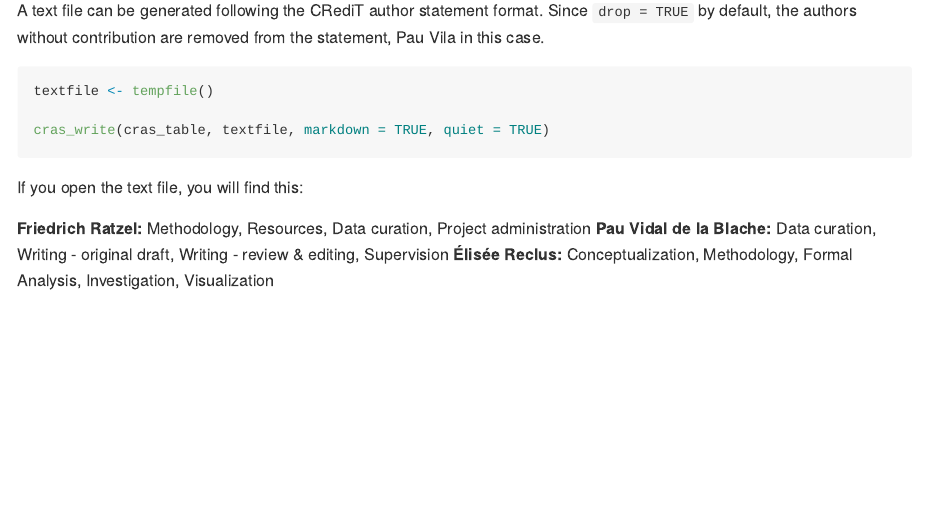
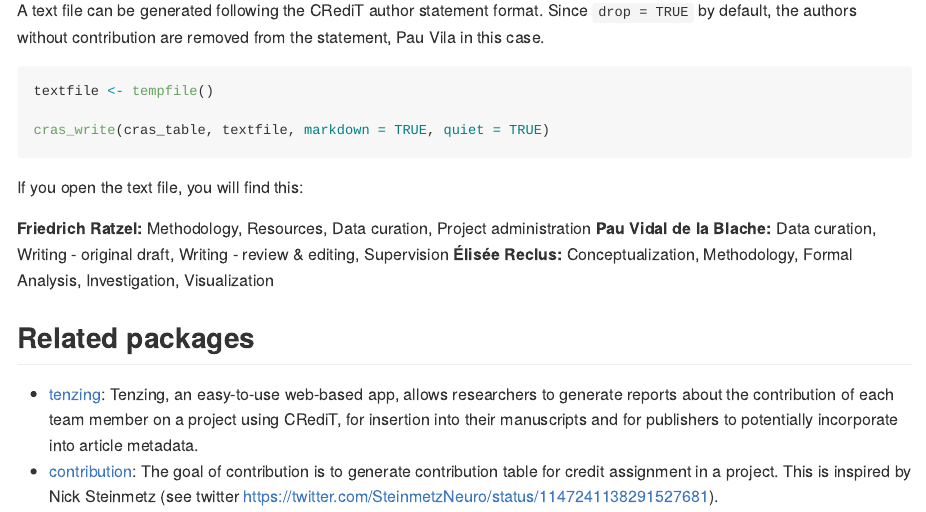
Before and after one commit to ropensci/CRediTas, an R Markdown document (README.Rmd): the page in a window 1100 px wide, from 2010 px down. Rendered offline with R 4.5, knitr and Pandoc, with nearby package versions; code that draws random numbers runs with fixed seeds of ours; badge pictures from the web are left out.

Commit message:
close #10 add related packages to readme

```diff
--- a/README.Rmd
+++ b/README.Rmd
@@ -83,3 +83,9 @@ cras_write(cras_table, textfile, markdown = TRUE, quiet = TRUE)
 If you open the text file, you will find this:
 
 `r cras_write(cras_table, markdown = TRUE, quiet = TRUE)`
+
+
+## Related packages
+
+- [tenzing](https://github.com/marton-balazs-kovacs/tenzing/): Tenzing, an easy-to-use web-based app, allows researchers to generate reports about the contribution of each team member on a project using CRediT, for insertion into their manuscripts and for publishers to potentially incorporate into article metadata.
+- [contribution](https://github.com/openbiox/contribution): The goal of contribution is to generate contribution table for credit assignment in a project. This is inspired by Nick Steinmetz (see twitter https://twitter.com/SteinmetzNeuro/status/1147241138291527681).
```
Also changed, not shown: README.md.
